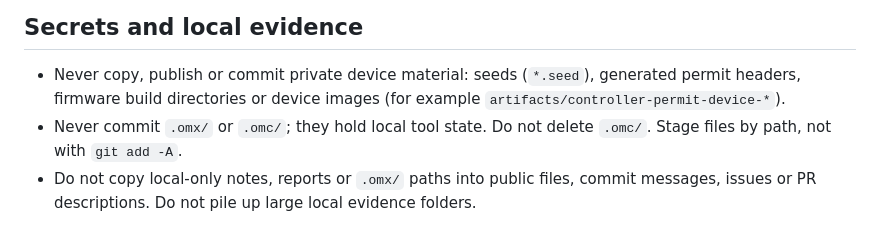
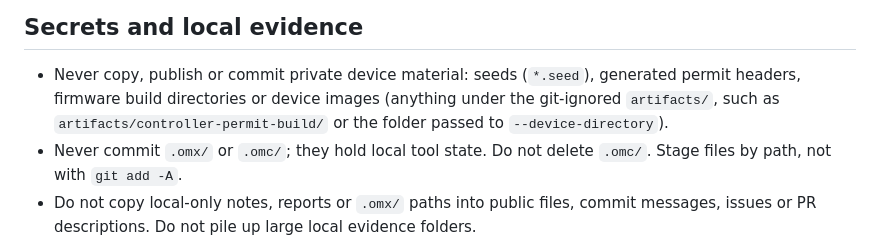
Before and after one commit to haetae-robotics/haetae, a Markdown page: AGENTS.md, the part around the change. GitHub-like rendering.

Commit message:
docs: describe private device material without local folder names (NOW-3)
Co-Authored-By: Claude Opus 5.5 <noreply@anthropic.com>

```diff
--- a/AGENTS.md
+++ b/AGENTS.md
@@ -103,7 +103,8 @@ Never do these without the maintainer's explicit approval. Prepare the text or c
 ## Secrets and local evidence
 
 - Never copy, publish or commit private device material: seeds (`*.seed`), generated permit headers, firmware
-  build directories or device images (for example `artifacts/controller-permit-device-*`).
+  build directories or device images (anything under the git-ignored `artifacts/`, such as
+  `artifacts/controller-permit-build/` or the folder passed to `--device-directory`).
 - Never commit `.omx/` or `.omc/`; they hold local tool state. Do not delete `.omc/`. Stage files by path, not
   with `git add -A`.
 - Do not copy local-only notes, reports or `.omx/` paths into public files, commit messages, issues or PR
```
